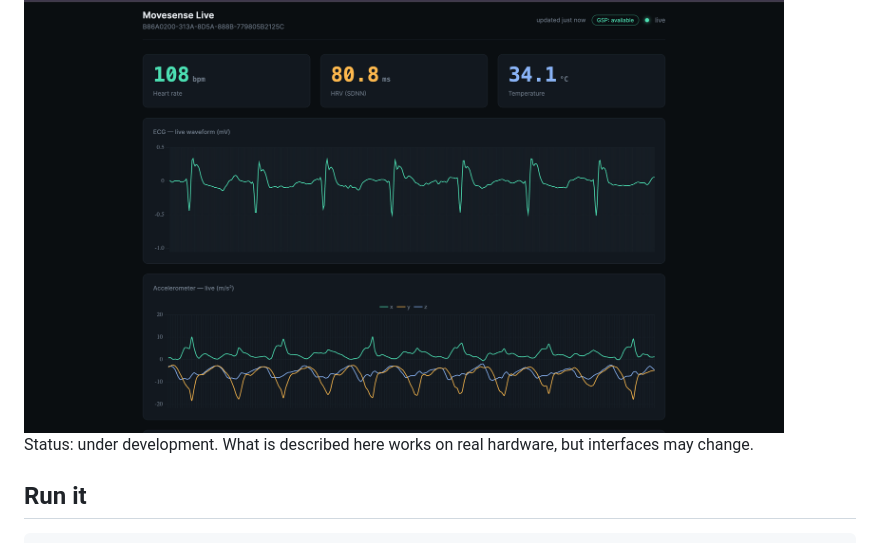
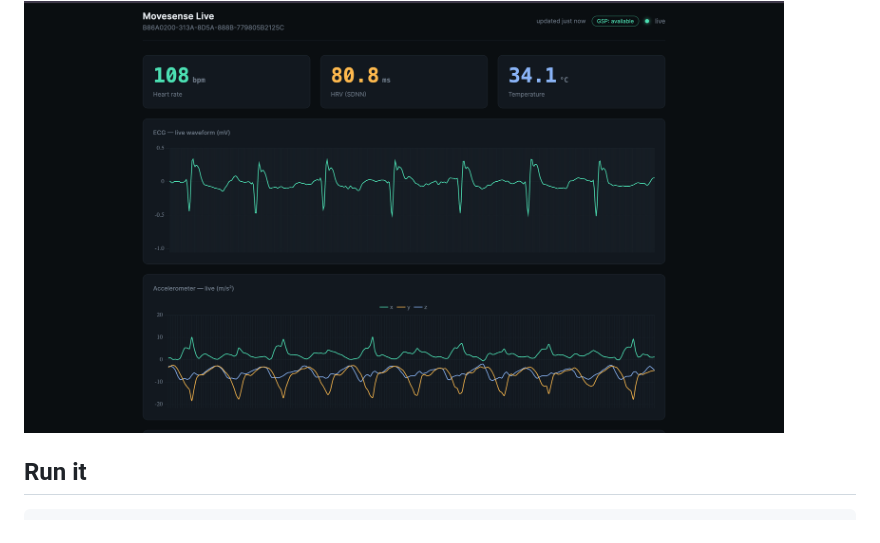
Before and after one commit to sumeyye-agac/movesense-ecg-hrv-dashboard, a Markdown page: README.md, the part around the change. GitHub-like rendering.

Commit message:
Drop the development status line from the README

```diff
--- a/README.md
+++ b/README.md
@@ -12,9 +12,6 @@ over a WebSocket. The frontend is one HTML file.
 [![tests](https://github.com/sumeyye-agac/movesense-ecg-hrv-dashboard/actions/workflows/tests.yml/badge.svg)](https://github.com/sumeyye-agac/movesense-ecg-hrv-dashboard/actions/workflows/tests.yml)
 
 <img src="docs/dashboard-screenshot.png" alt="Dashboard showing live heart rate, HRV, temperature, an ECG waveform, and accelerometer traces" width="760">
-
-Status: under development. What is described here works on real hardware,
-but interfaces may change.
 
 ## Run it
 
```
